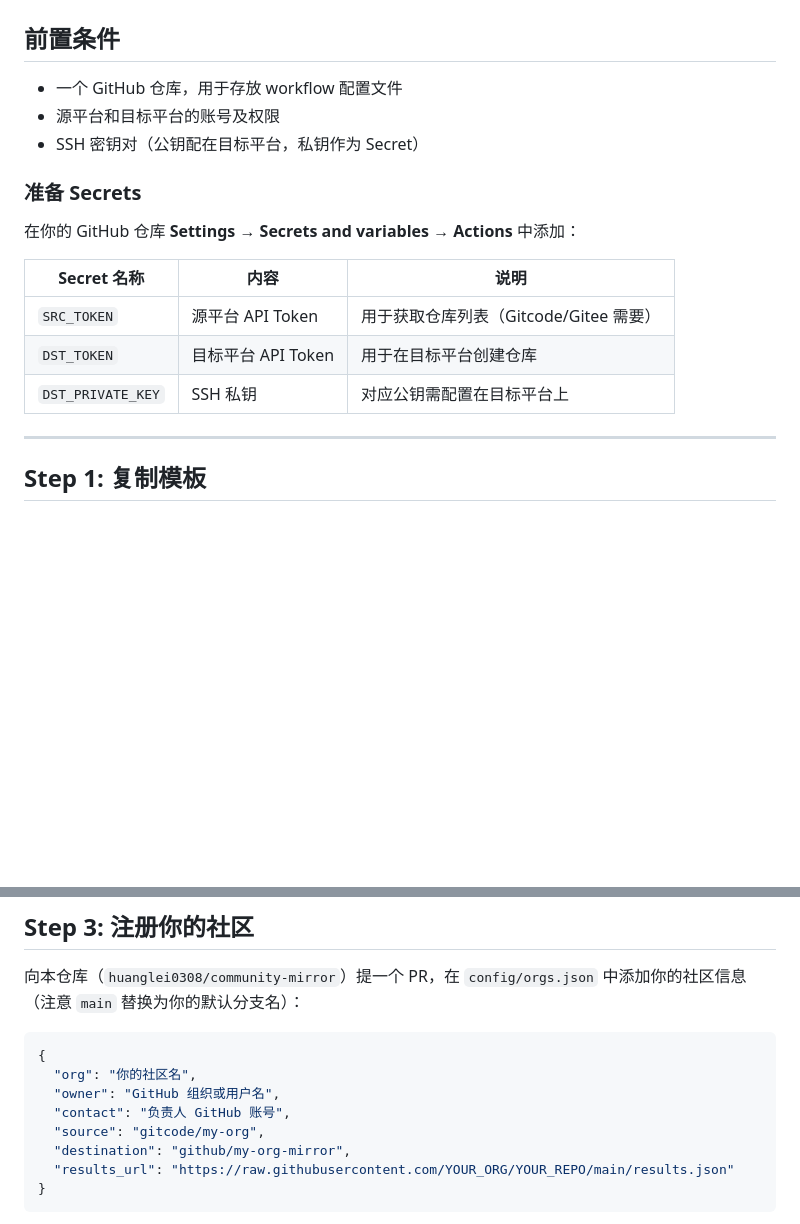
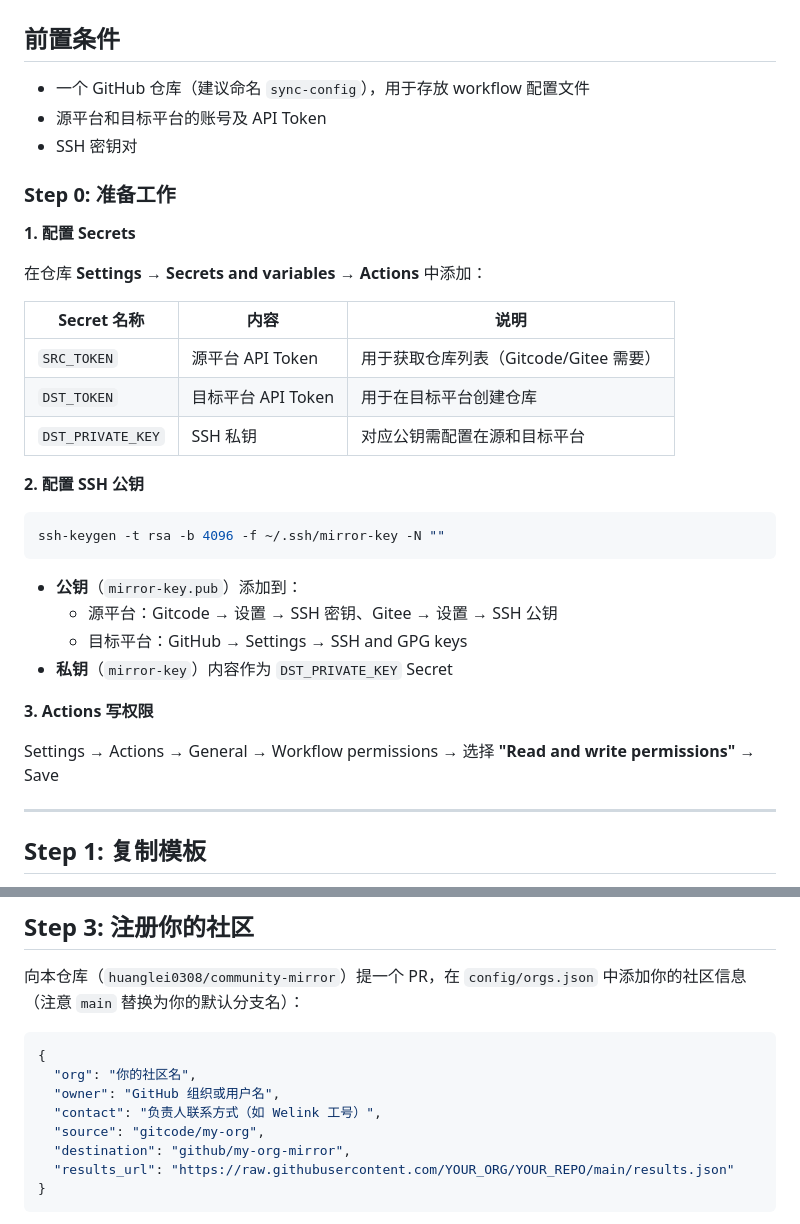
Before and after one commit to huanglei0308/community-mirror, a Markdown page: docs/setup-guide.md, 2 parts joined by grey strips. GitHub-like rendering; blank space fills up the shorter version.

Commit message:
docs: update setup-guide — contact field, SSH keys, Actions permissions

````diff
--- a/docs/setup-guide.md
+++ b/docs/setup-guide.md
@@ -2,19 +2,36 @@
 
 ## 前置条件
 
-- 一个 GitHub 仓库，用于存放 workflow 配置文件
-- 源平台和目标平台的账号及权限
-- SSH 密钥对（公钥配在目标平台，私钥作为 Secret）
+- 一个 GitHub 仓库（建议命名 `sync-config`），用于存放 workflow 配置文件
+- 源平台和目标平台的账号及 API Token
+- SSH 密钥对
 
-### 准备 Secrets
+### Step 0: 准备工作
 
-在你的 GitHub 仓库 **Settings → Secrets and variables → Actions** 中添加：
+**1. 配置 Secrets**
+
+在仓库 **Settings → Secrets and variables → Actions** 中添加：
 
 | Secret 名称 | 内容 | 说明 |
 |-------------|------|------|
 | `SRC_TOKEN` | 源平台 API Token | 用于获取仓库列表（Gitcode/Gitee 需要） |
 | `DST_TOKEN` | 目标平台 API Token | 用于在目标平台创建仓库 |
-| `DST_PRIVATE_KEY` | SSH 私钥 | 对应公钥需配置在目标平台上 |
+| `DST_PRIVATE_KEY` | SSH 私钥 | 对应公钥需配置在源和目标平台 |
+
+**2. 配置 SSH 公钥**
+
+```bash
+ssh-keygen -t rsa -b 4096 -f ~/.ssh/mirror-key -N ""
+```
+
+- **公钥**（`mirror-key.pub`）添加到：
+  - 源平台：Gitcode → 设置 → SSH 密钥、Gitee → 设置 → SSH 公钥
+  - 目标平台：GitHub → Settings → SSH and GPG keys
+- **私钥**（`mirror-key`）内容作为 `DST_PRIVATE_KEY` Secret
+
+**3. Actions 写权限**
+
+Settings → Actions → General → Workflow permissions → 选择 **"Read and write permissions"** → Save
 
 ---
 
@@ -68,7 +85,7 @@ account_type: org             # org / user / group
 {
   "org": "你的社区名",
   "owner": "GitHub 组织或用户名",
-  "contact": "负责人 GitHub 账号",
+  "contact": "负责人联系方式（如 Welink 工号）",
   "source": "gitcode/my-org",
   "destination": "github/my-org-mirror",
   "results_url": "https://raw.githubusercontent.com/YOUR_ORG/YOUR_REPO/main/results.json"
````
